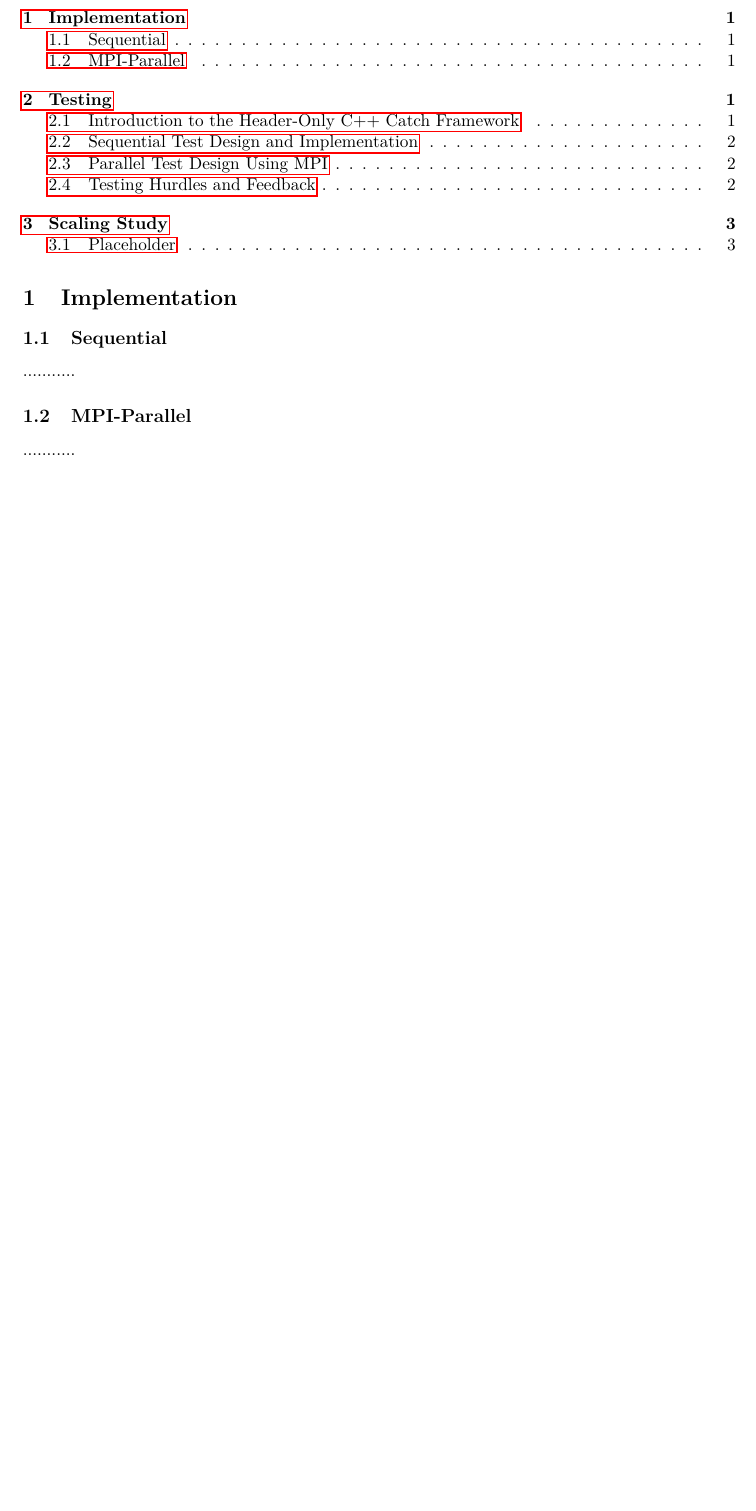
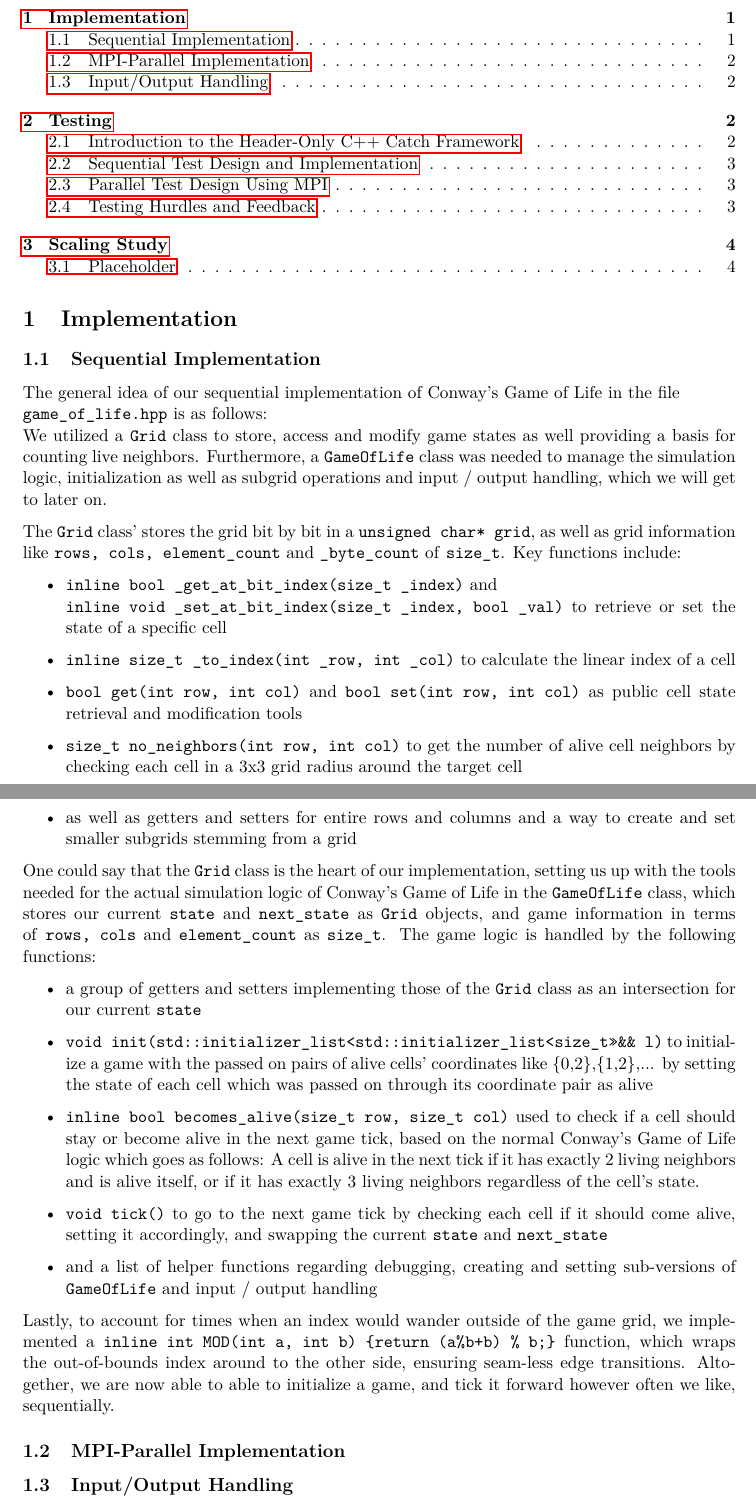
Before and after one commit to Hornissenreizen/Game-of-Life, a LaTeX document (report/paper.tex): part of page 1 of 3 before the commit and two parts of pages 1 and 2 of 4 after it, the two joined at a grey line, cut so that both start at the same text, the shorter picture padded with empty space. Compiled offline with pdfLaTeX.

Commit message:
finished Serialized Implementation Report

```diff
--- a/report/paper.tex
+++ b/report/paper.tex
@@ -28,11 +28,36 @@
 
 \section{Implementation}
 
-\subsection{Sequential}
-...........
+\subsection{Sequential Implementation}
+The general idea of our sequential implementation of Conway's Game of Life in the file \\\texttt{game\_of\_life.hpp} is as follows: \\
+We utilized a \texttt{Grid} class to store, access and modify game states as well providing a basis for counting live neighbors. Furthermore, a \texttt{GameOfLife} class was needed to manage the simulation logic, initialization as well as subgrid operations and input / output handling, which we will get to later on.
 
-\subsection{MPI-Parallel}
-...........
+The \texttt{Grid} class' stores the grid bit by bit in a \texttt{unsigned char* grid}, as well as grid information like \texttt{rows, cols, element\_count} and \texttt{\_byte\_count} of \texttt{size\_t}. Key functions include:
+\begin{itemize}
+    \item \texttt{inline bool \_get\_at\_bit\_index(size\_t \_index)} and \\\texttt{inline void \_set\_at\_bit\_index(size\_t \_index, bool \_val)} to retrieve or set the state of a specific cell
+    \item \texttt{inline size\_t \_to\_index(int \_row, int \_col)} to calculate the linear index of a cell
+    \item \texttt{bool get(int row, int col)} and \texttt{bool set(int row, int col)} as public cell state retrieval and modification tools
+    \item \texttt{size\_t no\_neighbors(int row, int col)} to get the number of alive cell neighbors by checking each cell in a 3x3 grid radius around the target cell
+    \item as well as getters and setters for entire rows and columns and a way to create and set smaller subgrids stemming from a grid
+\end{itemize}
+
+One could say that the \texttt{Grid} class is the heart of our implementation, setting us up with the tools needed for the actual simulation logic of Conway's Game of Life in the \texttt{GameOfLife} class, which stores our current \texttt{state} and \texttt{next\_state} as \texttt{Grid} objects, and game information in terms of \texttt{rows, cols} and \texttt{element\_count} as \texttt{size\_t}. The game logic is handled by the following functions:
+\begin{itemize}
+    \item a group of getters and setters implementing those of the \texttt{Grid} class as an intersection for our current \texttt{state}
+    \item \texttt{void init(std::initializer\_list<std::initializer\_list<size\_t>>\&\& l)} to initialize a game with the passed on pairs of alive cells' coordinates like \{0,2\},\{1,2\},... by setting the state of each cell which was passed on through its coordinate pair as alive
+    \item \texttt{inline bool becomes\_alive(size\_t row, size\_t col)} used to check if a cell should stay or become alive in the next game tick, based on the normal Conway's Game of Life logic which goes as follows: A cell is alive in the next tick if it has exactly 2 living neighbors and is alive itself, or if it has exactly 3 living neighbors regardless of the cell's state.
+    \item \texttt{void tick()} to go to the next game tick by checking each cell if it should come alive, setting it accordingly, and swapping the current \texttt{state} and \texttt{next\_state}
+    \item and a list of helper functions regarding debugging, creating and setting sub-versions of \texttt{GameOfLife} and input / output handling
+\end{itemize}
+
+Lastly, to account for times when an index would wander outside of the game grid, we implemented a \texttt{inline int MOD(int a, int b) \{return (a\%b+b) \% b;\}} function, which wraps the out-of-bounds index around to the other side, ensuring seam-less edge transitions.
+Altogether, we are now able to able to initialize a game, and tick it forward however often we like, sequentially.
+
+\subsection{MPI-Parallel Implementation}
+
+\subsection{Input/Output Handling}
+Parsing a Game of Life implementation solely through hardcoding the size of the board and alive starting cells is not the only supported way of initialization, as \texttt{GameOfLife}'s class function \texttt{void initialize\_from\_pgm(const std::string\&)} allows us to freely start from any P5 \texttt{.pgm} file by parsing the board's columns and rows, which can be read in the second line of the \texttt{.pgm} file, as well as reading the following \texttt{column x row} wide matrix of data, and interpreting them as alive cells, if the data holds any other value than 0.
+As outputs, we have the options of converting the final state of the game to a P5 \texttt{.pgm} file by storing the \texttt{.pgm} subtype as P5, our matrix dimensions, and each cell of our grid as black or white (0 or 255) depending on their state through the \texttt{GameOfLife} class function \texttt{void to\_pgm(const std::string\&) const} or simply by printing the resulting bit-matrix using \texttt{void print()}, also from the \texttt{GameOfLife} class.
 
 \section{Testing}
 
```
Also changed, not shown: report/paper.pdf, report/paper.tex (4 more changed lines), 4 other files.
